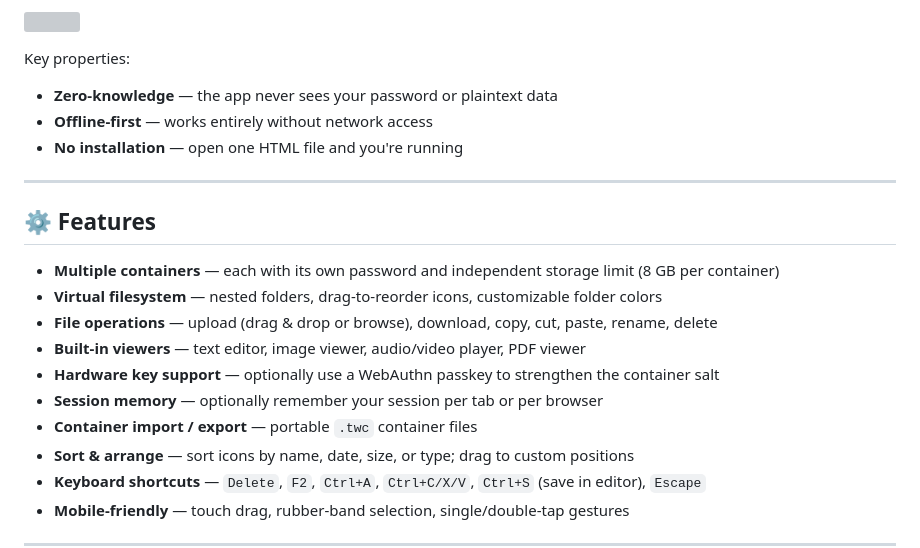
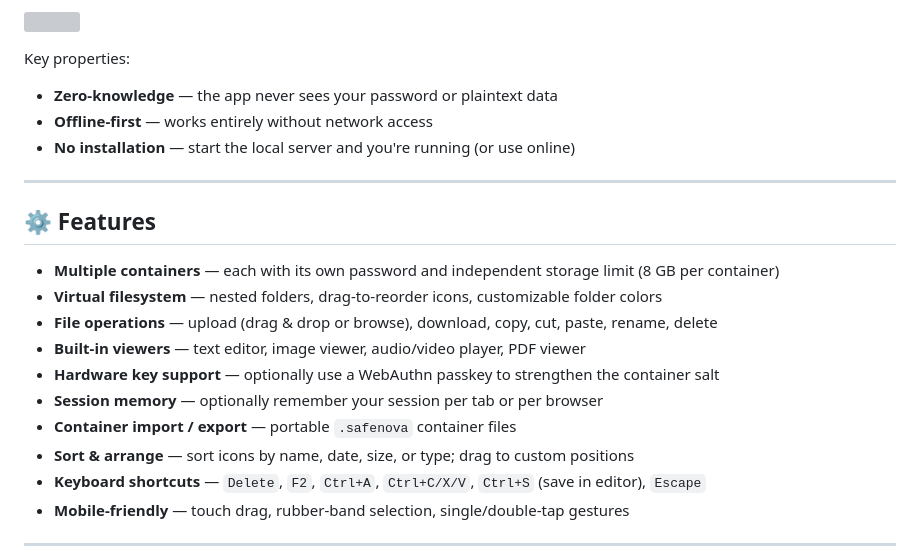
Before and after one commit to BJNFNE/SafeNova, a Markdown page: README.md, the part around the change. Drawn GitHub-style; grey boxes are pictures that could not be loaded.

Commit message:
Clarify installation and container file format
Update README to clarify that the app is not purely file-only: instead of "open one HTML file and you're running" the doc now instructs to start a local server (or use the online instance). Also rename the portable container file extension from `.twc` to `.safenova` to reflect the new format/name.

```diff
--- a/README.md
+++ b/README.md
@@ -12,7 +12,7 @@ Key properties:
 
 -   **Zero-knowledge** — the app never sees your password or plaintext data
 -   **Offline-first** — works entirely without network access
--   **No installation** — open one HTML file and you're running
+-   **No installation** — start the local server and you're running (or use online)
 
 ---
 
@@ -24,7 +24,7 @@ Key properties:
 -   **Built-in viewers** — text editor, image viewer, audio/video player, PDF viewer
 -   **Hardware key support** — optionally use a WebAuthn passkey to strengthen the container salt
 -   **Session memory** — optionally remember your session per tab or per browser
--   **Container import / export** — portable `.twc` container files
+-   **Container import / export** — portable `.safenova` container files
 -   **Sort & arrange** — sort icons by name, date, size, or type; drag to custom positions
 -   **Keyboard shortcuts** — `Delete`, `F2`, `Ctrl+A`, `Ctrl+C/X/V`, `Ctrl+S` (save in editor), `Escape`
 -   **Mobile-friendly** — touch drag, rubber-band selection, single/double-tap gestures
```
